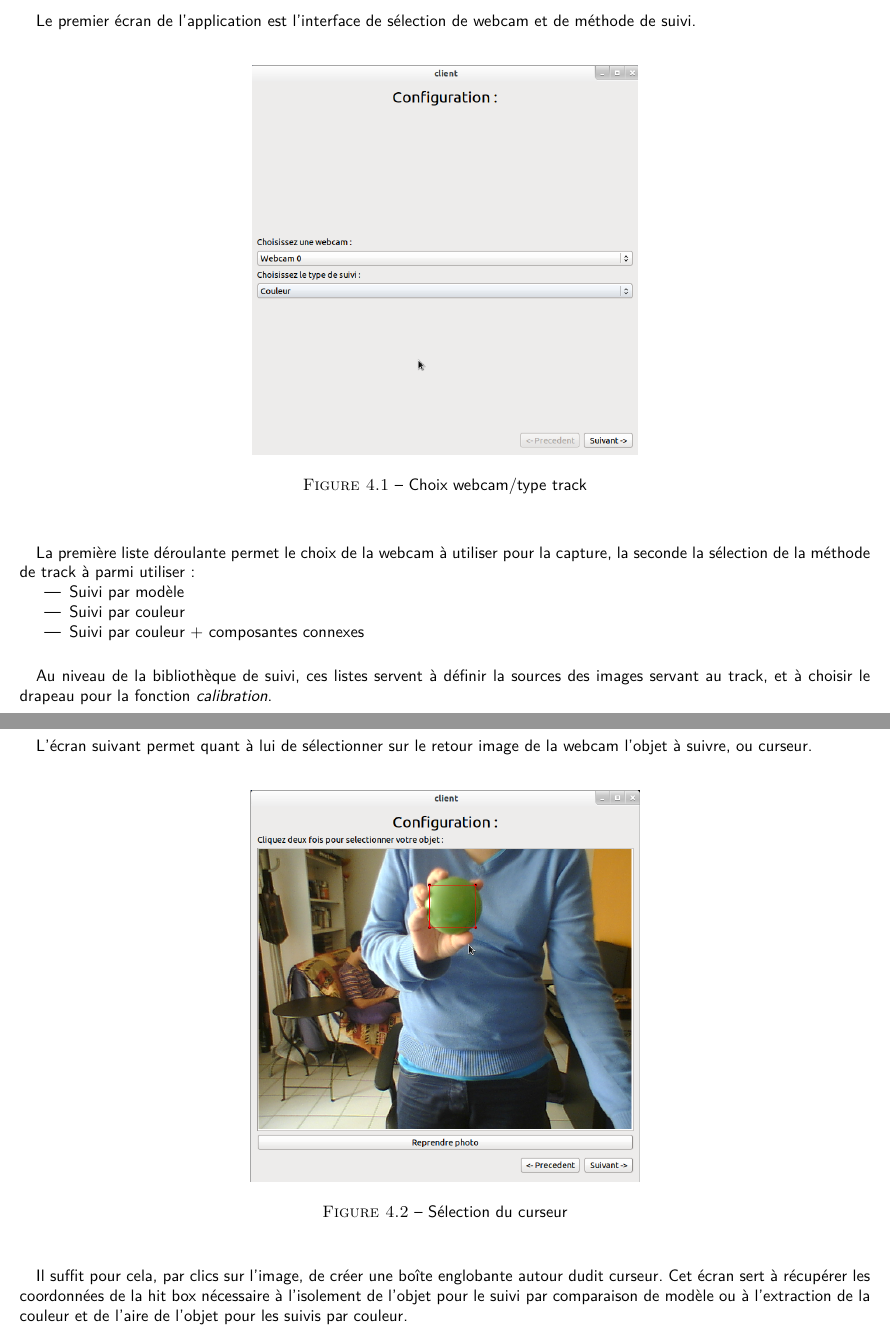
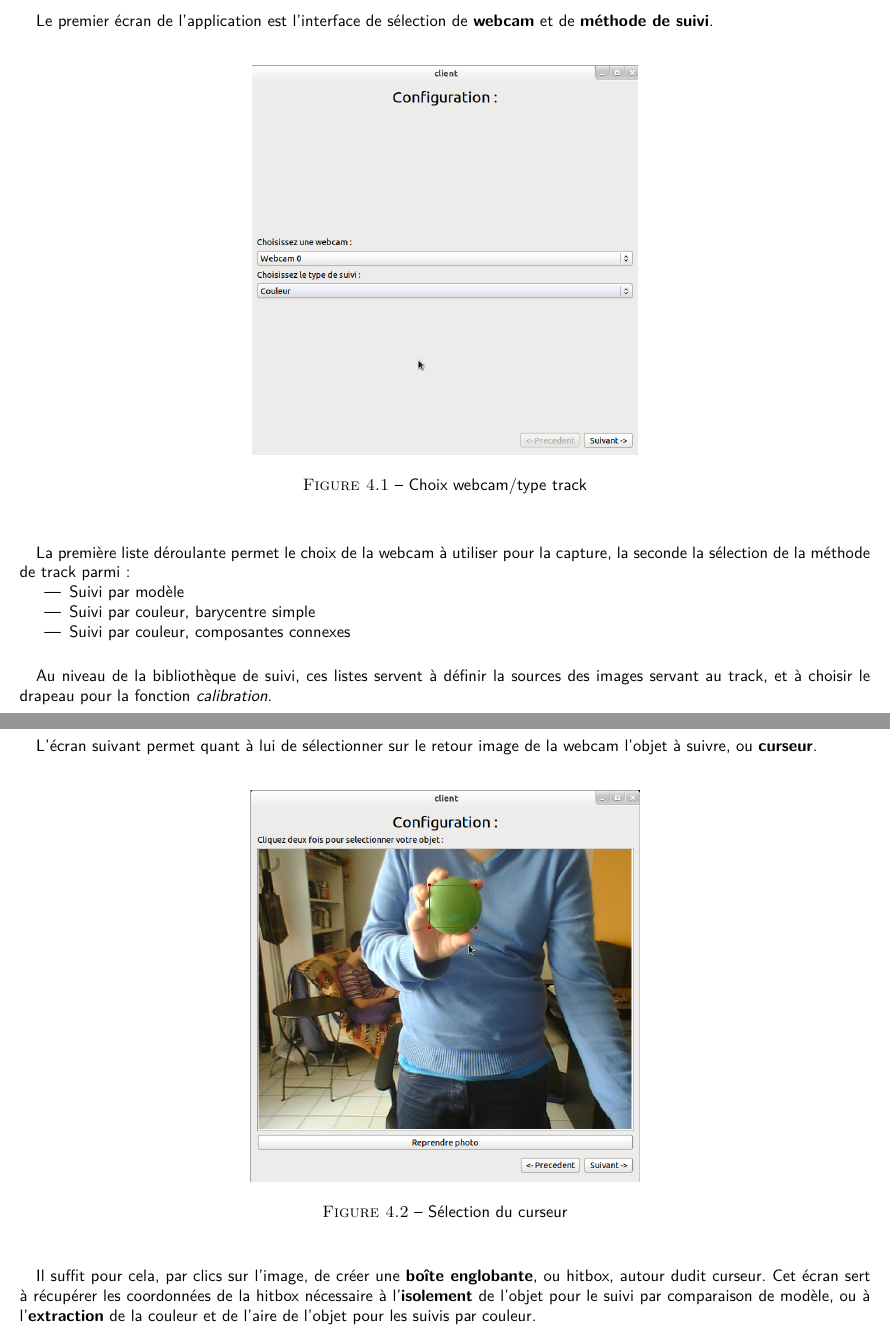
Before and after one commit to kbollini/dessin-realite-augmentee, a LaTeX document (documents/rapport/rapport.tex): two parts of pages 30 and 31 of 57, joined at a grey line, cut so that both start at the same text. Compiled offline with pdfLaTeX.

Commit message:
Highlights

```diff
--- a/documents/rapport/rapport.tex
+++ b/documents/rapport/rapport.tex
@@ -474,7 +474,7 @@ Un module réseau est aussi prévu pour une utilisation concurrente et synchroni
 				L'étalonnage est la première étape dans l'utilisation du logiciel, cette section est étroitement liée à la fonction \textbf{calibration} de la bibliothèque. Cette partie est composée de quatre interfaces, ou étapes, permettant l'\textbf{initialisation} d'un suivi d'objet. Chacune de ces étapes aura pour but d'obtenir les paramètres de la fonction calibration, mais aussi de permettre à l'utilisateur d'agir sur des attributs de réglage du suivi.
 				\newpage
 				\paragraph{}
-				Le premier écran de l'application est l'interface de sélection de webcam et de méthode de suivi.\\
+				Le premier écran de l'application est l'interface de sélection de \textbf{webcam} et de \textbf{méthode de suivi}.\\
 				\begin{figure}[!h]
 						\centering
 						\includegraphics[scale=0.35]{../images/Capture6.png}\\
@@ -482,17 +482,17 @@ Un module réseau est aussi prévu pour une utilisation concurrente et synchroni
 						\label{Choix webcam/type track}
 				\end{figure}
 				\paragraph{}
-				La première liste déroulante permet le choix de la webcam à utiliser pour la capture, la seconde la sélection de la méthode de track à parmi utiliser :
+				La première liste déroulante permet le choix de la webcam à utiliser pour la capture, la seconde la sélection de la méthode de track parmi :
 				\begin{itemize}
 					\item Suivi par modèle
-					\item Suivi par couleur
-					\item Suivi par couleur + composantes connexes
+					\item Suivi par couleur, barycentre simple
+					\item Suivi par couleur, composantes connexes
 				\end{itemize}
 				\paragraph{}
 				Au niveau de la bibliothèque de suivi, ces listes servent à définir la sources des images servant au track, et à choisir le drapeau pour la fonction \textit{calibration}.
 				\newpage
 				\paragraph{}
-				L'écran suivant permet quant à lui de sélectionner sur le retour image de la webcam l'objet à suivre, ou curseur.\\
+				L'écran suivant permet quant à lui de sélectionner sur le retour image de la webcam l'objet à suivre, ou \textbf{curseur}.\\
 				\begin{figure}[!h]
 						\centering
 						\includegraphics[scale=0.35]{../images/Capture1.png}\\
@@ -500,7 +500,7 @@ Un module réseau est aussi prévu pour une utilisation concurrente et synchroni
 						\label{Sélection du curseur}
 				\end{figure}
 				\paragraph{}
-				Il suffit pour cela, par clics sur l'image, de créer une boîte englobante autour dudit curseur.
-				Cet écran sert à récupérer les coordonnées de la hit box nécessaire à l'isolement de l'objet pour le suivi par comparaison de modèle ou à l'extraction de la couleur et de l'aire de l'objet pour les suivis par couleur.
+				Il suffit pour cela, par clics sur l'image, de créer une \textbf{boîte englobante}, ou hitbox, autour dudit curseur.
+				Cet écran sert à récupérer les coordonnées de la hitbox nécessaire à l'\textbf{isolement} de l'objet pour le suivi par comparaison de modèle, ou à l'\textbf{extraction} de la couleur et de l'aire de l'objet pour les suivis par couleur.
 				\newpage
 				\paragraph{}
```
Also changed, not shown: documents/rapport/rapport.tex (6 more changed lines).
